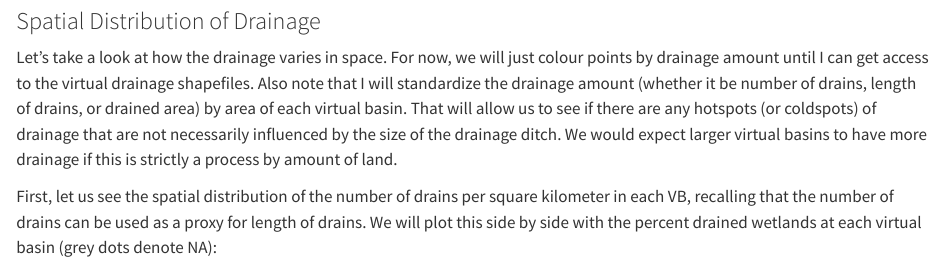
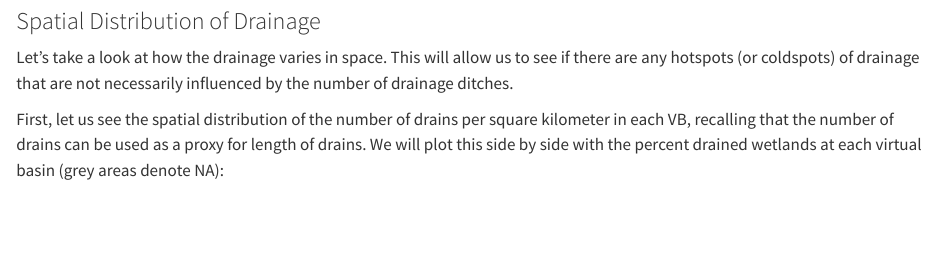
Before and after one commit to DUC-IWWR/sk-wetland-loss, a Quarto document (output/reports/report.qmd): the page in a window 1100 px wide, from 1410 px down. Rendered offline with R 4.5, knitr and Pandoc in place of Quarto, with nearby package versions; some code elsewhere in the file could not run offline.

Commit message:
final quick touches on report prior to meeting

````diff
--- a/output/reports/report.qmd
+++ b/output/reports/report.qmd
@@ -84,16 +84,12 @@ print(combined_boxplots)
 
 ### Spatial Distribution of Drainage
 
-Let's take a look at how the drainage varies in space. For now, we will just colour points by drainage amount
-until I can get access to the virtual drainage shapefiles. Also note that I will standardize the
-drainage amount (whether it be number of drains, length of drains, or drained area) by area of each
-virtual basin. That will allow us to see if there are any hotspots (or coldspots) of drainage that are not
-necessarily influenced by the size of the drainage ditch. We would expect larger virtual basins to have
-more drainage if this is strictly a process by amount of land.
+Let's take a look at how the drainage varies in space. This will allow us to see if there are any hotspots (or coldspots) of drainage that are not
+necessarily influenced by the number of drainage ditches.
 
 First, let us see the spatial distribution of the number of drains per square kilometer in each VB, recalling
 that the number of drains can be used as a proxy for length of drains. We will plot this side by side
-with the percent drained wetlands at each virtual basin (grey dots denote NA):
+with the percent drained wetlands at each virtual basin (grey areas denote NA):
 
 ```{r}
 #| echo: false
````
Also changed, not shown: _targets.R (+5 -3 lines).
